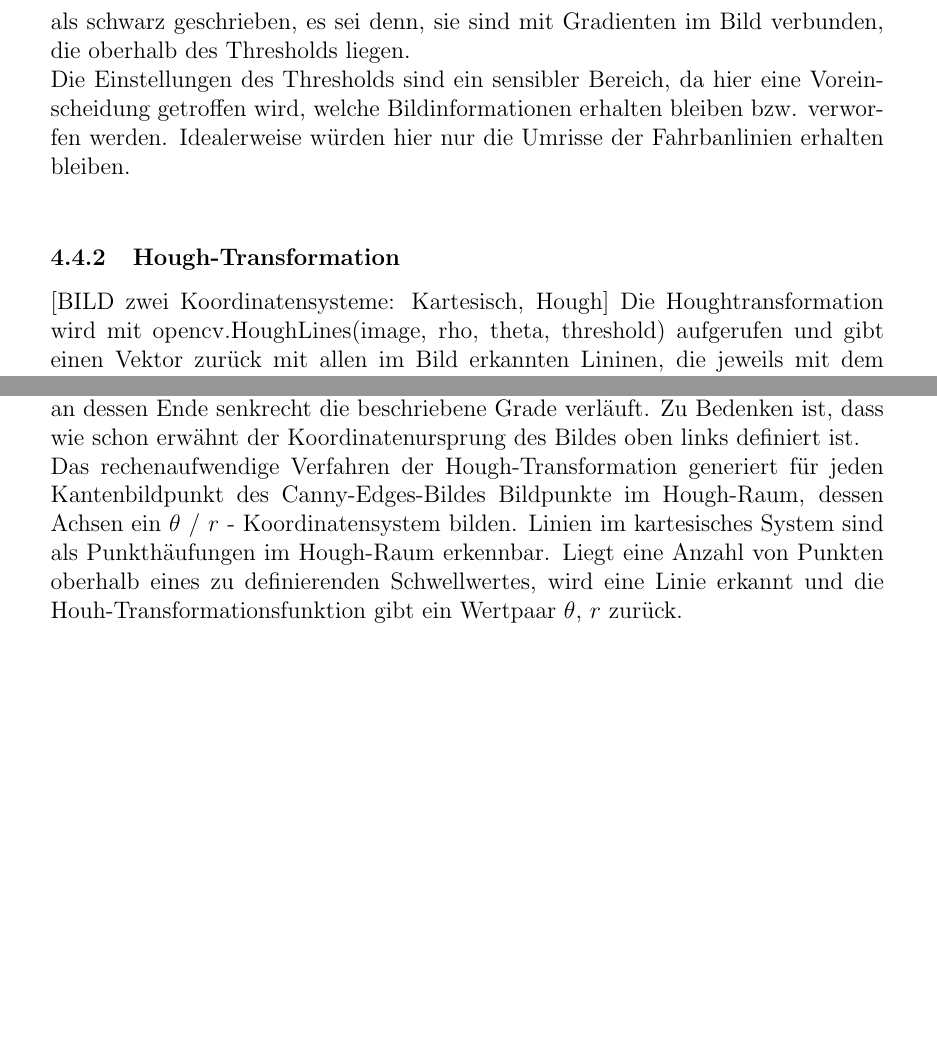
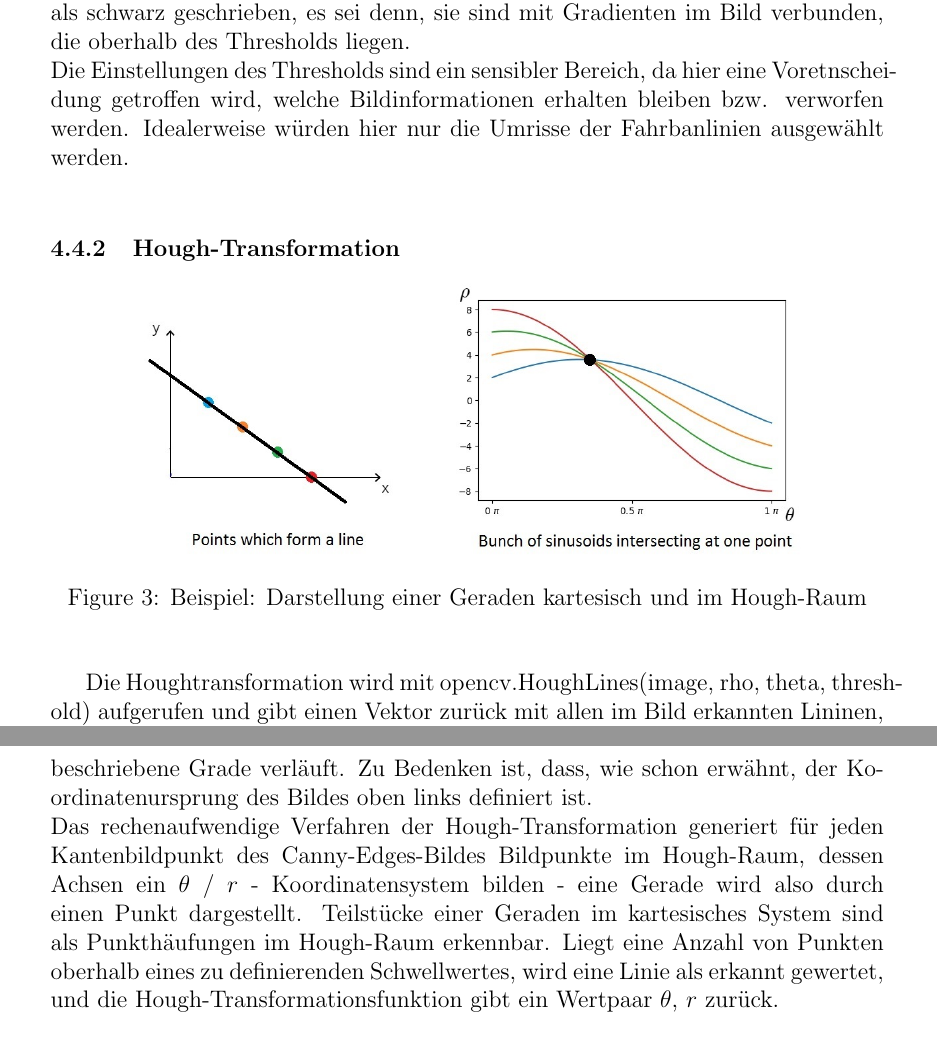
Before and after one commit to hubifab/hawey, a LaTeX document (documentation/documentation.tex, which reads documentation/externeModuleOpenCV.tex, documentation/werkzeugeDerBildverarbeitung.tex): two parts of pages 9 and 11 of 16 before the commit and two parts of pages 9 and 12 of 16 after it, joined at a grey line, cut so that both start at the same text, the shorter picture padded with empty space. Compiled offline with pdfLaTeX.

Commit message:
Korrekturen in Kapiteln und Fotos eingebunden

```diff
--- a/documentation/externeModuleOpenCV.tex
+++ b/documentation/externeModuleOpenCV.tex
@@ -16,2 +26,0 @@ Thresholds, wird ein weißes Pixel ins Zielbild geschrieben. Gradientwerte im
-Zwischenbereich werden als schwarz geschrieben, es sei denn, sie sind mit
-Gradienten im Bild verbunden, die oberhalb des Thresholds liegen.\\
@@ -18,10 +30,24 @@ Gradienten im Bild verbunden, die oberhalb des Thresholds liegen.\\
+\textit{upperThresholds}, wird ein weißes Pixel ins Zielbild geschrieben.
+Gradientwerte im Zwischenbereich werden als schwarz geschrieben, es sei denn,
+sie sind mit Gradienten im Bild verbunden, die oberhalb des Thresholds liegen.\\
 Die Einstellungen des Thresholds sind ein sensibler Bereich, da hier eine
-Voreinscheidung getroffen wird, welche Bildinformationen erhalten bleiben bzw.
+Voretnscheidung getroffen wird, welche Bildinformationen erhalten bleiben bzw.
 verworfen werden. Idealerweise würden hier nur die Umrisse der Fahrbanlinien
-erhalten bleiben.\\
+ausgewählt werden.\\
 
 \subsubsection{Hough-Transformation}
-[BILD zwei Koordinatensysteme: Kartesisch, Hough]
+
+\begin{minipage}{\columnwidth}
+  \makeatletter
+  \def\@captype{figure}
+  \makeatother
+  \centering
+  \includegraphics[width = 0.8\linewidth]{images/exampleHough.jpg}
+  \caption{Beispiel: Darstellung einer Geraden kartesisch und im Hough-Raum}
+  \label{fig:cannyExample}
+\end{minipage}
+\vspace{0.8cm}
+
 Die Houghtransformation wird mit opencv.HoughLines(image, rho, theta, threshold) aufgerufen und gibt einen
 Vektor zurück mit allen im Bild erkannten Lininen, die jeweils mit dem
 Wertepaar($\rho$, $\theta$) beschrieben werden.Für $\rho$ und $\theta$ wird durch den Wert
--- a/documentation/werkzeugeDerBildverarbeitung.tex
+++ b/documentation/werkzeugeDerBildverarbeitung.tex
@@ -72,3 +67,0 @@ sin(\theta)$ beschrieben werden kann. Dabei ist in der zweiten Beschreibung
-$\theta$ der  Winkel des Radius $r$ zum Urspung, an dessen Ende senkrecht die
-beschriebene Grade verläuft. Zu Bedenken ist, dass wie schon erwähnt der
-Koordinatenursprung des Bildes oben links definiert ist.\\
@@ -75,6 +73,11 @@ Koordinatenursprung des Bildes oben links definiert ist.\\
+Urspung, an dessen Ende senkrecht die beschriebene Grade verläuft. Zu Bedenken
+ist, dass, wie schon erwähnt, der Koordinatenursprung des Bildes oben links
+definiert ist.\\
 Das rechenaufwendige Verfahren der Hough-Transformation generiert für jeden
 Kantenbildpunkt des Canny-Edges-Bildes Bildpunkte im Hough-Raum, dessen Achsen
-ein $\theta$ / $r$ - Koordinatensystem bilden. Linien im kartesisches System
+ein $\theta$ / $r$ - Koordinatensystem bilden - eine Gerade wird also durch
+einen Punkt dargestellt.  Teilstücke einer Geraden im kartesisches System
 sind als Punkthäufungen im Hough-Raum erkennbar. Liegt eine Anzahl von
-Punkten oberhalb eines zu definierenden Schwellwertes, wird eine Linie erkannt
-und die Houh-Transformationsfunktion gibt ein Wertpaar $\theta$, $r$ zurück.
+Punkten oberhalb eines zu definierenden Schwellwertes, wird eine Linie als
+erkannt gewertet, und die Hough-Transformationsfunktion gibt ein Wertpaar
+$\theta$, $r$ zurück.
```
Also changed, not shown: documentation/documentation.tex (+1 -1 lines), documentation/documentation.pdf (added), documentation/images/cannyEdgesExample.png (added), documentation/images/exampleHough.jpg (added), documentation/externeModuleOpenCV.tex (32 more changed lines), documentation/werkzeugeDerBildverarbeitung.tex (15 more changed lines), 3 other files.
